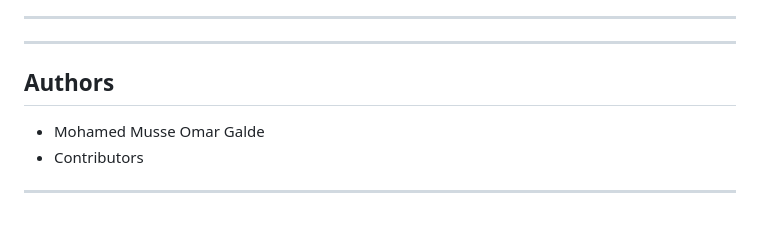
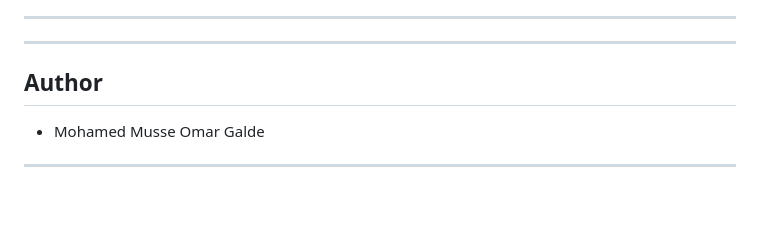
Before and after one commit to mgalde992/Task_Manager, a Markdown page: README.md, the part around the change. GitHub-like rendering.

```diff
--- a/README.md
+++ b/README.md
@@ -203,9 +203,8 @@ Feel free to fork the repository and submit pull requests. For major changes, pl
 
 ---
 
-## Authors
+## Author
 
 - Mohamed Musse Omar Galde
-- Contributors
 
 ---
```
